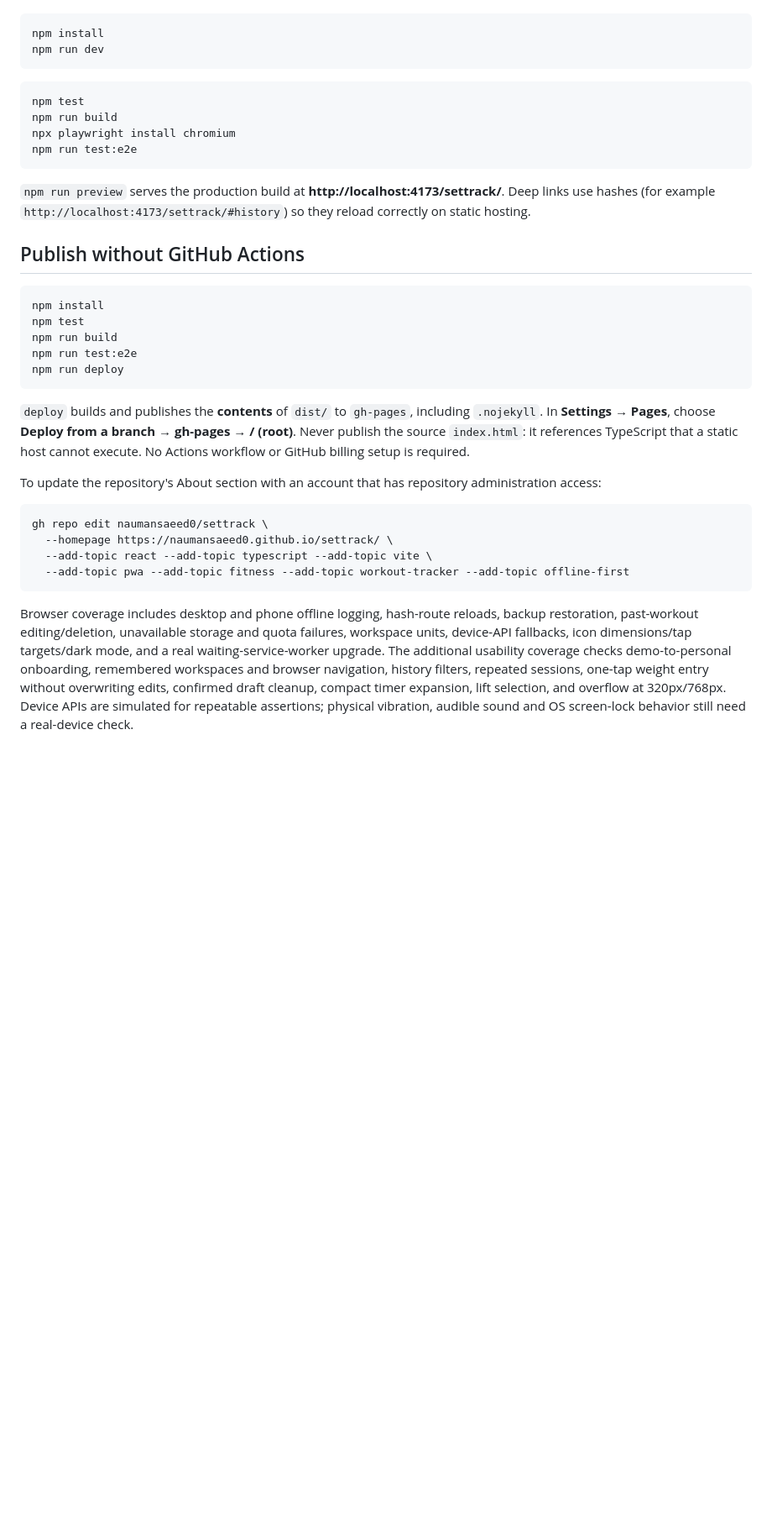
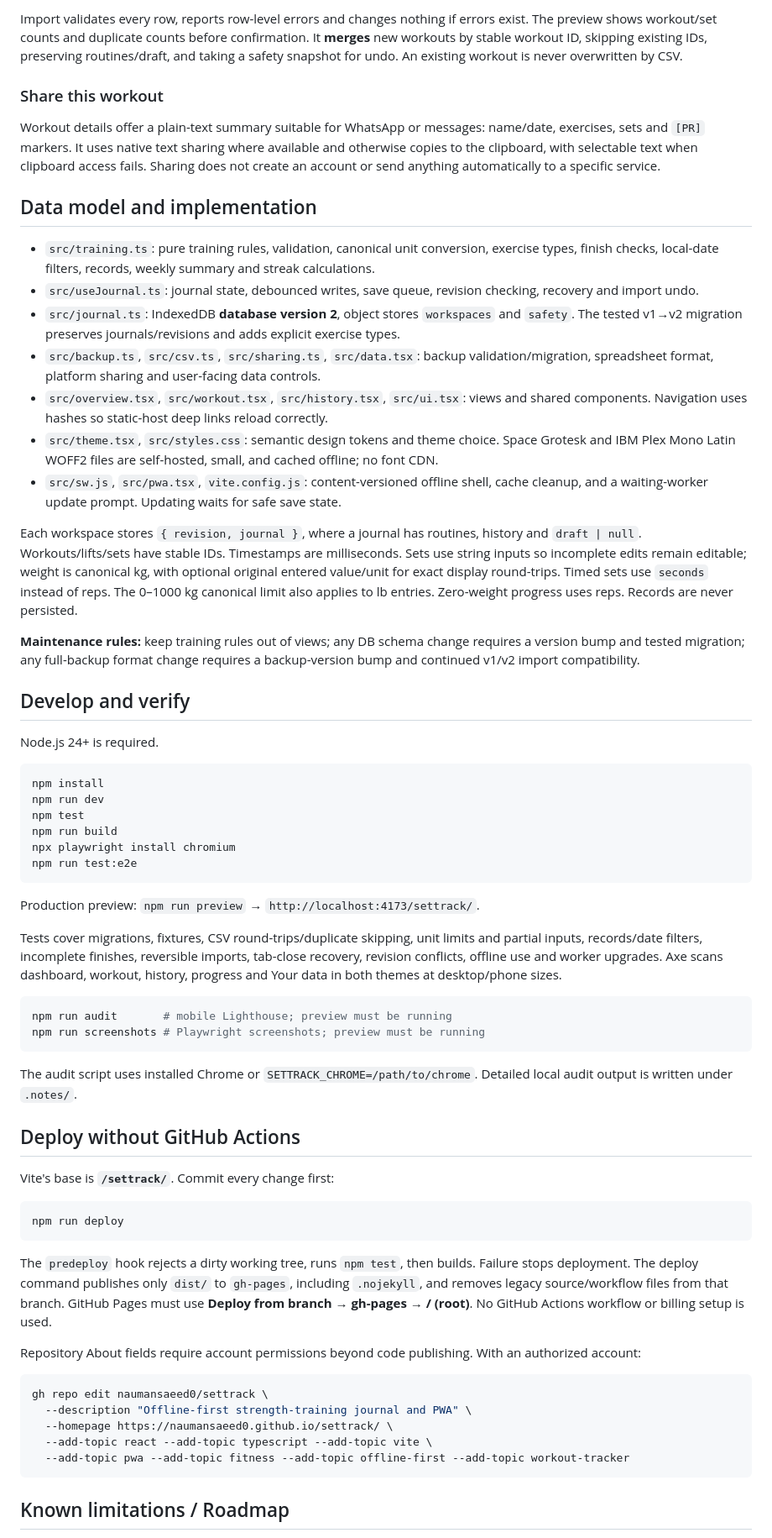
Before and after one commit to naumansaeed0/settrack, a Markdown page: README.md, the part around one of its changes. Shown at 84% size. Drawn GitHub-style; blank space fills up the shorter version.

````diff
--- a/README.md
+++ b/README.md
@@ -48,38 +90,66 @@ Use Node.js 24 or newer.
+Import validates every row, reports row-level errors and changes nothing if errors exist. The preview shows workout/set counts and duplicate counts before confirmation. It **merges** new workouts by stable workout ID, skipping existing IDs, preserving routines/draft, and taking a safety snapshot for undo. An existing workout is never overwritten by CSV.
+
+### Share this workout
+
+Workout details offer a plain-text summary suitable for WhatsApp or messages: name/date, exercises, sets and `[PR]` markers. It uses native text sharing where available and otherwise copies to the clipboard, with selectable text when clipboard access fails. Sharing does not create an account or send anything automatically to a specific service.
+
+## Data model and implementation
+
+- `src/training.ts`: pure training rules, validation, canonical unit conversion, exercise types, finish checks, local-date filters, records, weekly summary and streak calculations.
+- `src/useJournal.ts`: journal state, debounced writes, save queue, revision checking, recovery and import undo.
+- `src/journal.ts`: IndexedDB **database version 2**, object stores `workspaces` and `safety`. The tested v1→v2 migration preserves journals/revisions and adds explicit exercise types.
+- `src/backup.ts`, `src/csv.ts`, `src/sharing.ts`, `src/data.tsx`: backup validation/migration, spreadsheet format, platform sharing and user-facing data controls.
+- `src/overview.tsx`, `src/workout.tsx`, `src/history.tsx`, `src/ui.tsx`: views and shared components. Navigation uses hashes so static-host deep links reload correctly.
+- `src/theme.tsx`, `src/styles.css`: semantic design tokens and theme choice. Space Grotesk and IBM Plex Mono Latin WOFF2 files are self-hosted, small, and cached offline; no font CDN.
+- `src/sw.js`, `src/pwa.tsx`, `vite.config.js`: content-versioned offline shell, cache cleanup, and a waiting-worker update prompt. Updating waits for safe save state.
+
+Each workspace stores `{ revision, journal }`, where a journal has routines, history and `draft | null`. Workouts/lifts/sets have stable IDs. Timestamps are milliseconds. Sets use string inputs so incomplete edits remain editable; weight is canonical kg, with optional original entered value/unit for exact display round-trips. Timed sets use `seconds` instead of reps. The 0–1000 kg canonical limit also applies to lb entries. Zero-weight progress uses reps. Records are never persisted.
+
+**Maintenance rules:** keep training rules out of views; any DB schema change requires a version bump and tested migration; any full-backup format change requires a backup-version bump and continued v1/v2 import compatibility.
+
+## Develop and verify
+
+Node.js 24+ is required.
 
 ```sh
 npm install
 npm run dev
-```
-
-```sh
 npm test
 npm run build
 npx playwright install chromium
 npm run test:e2e
 ```
 
-`npm run preview` serves the production build at **http://localhost:4173/settrack/**. Deep links use hashes (for example `http://localhost:4173/settrack/#history`) so they reload correctly on static hosting.
+Production preview: `npm run preview` → `http://localhost:4173/settrack/`.
 
-## Publish without GitHub Actions
+Tests cover migrations, fixtures, CSV round-trips/duplicate skipping, unit limits and partial inputs, records/date filters, incomplete finishes, reversible imports, tab-close recovery, revision conflicts, offline use and worker upgrades. Axe scans dashboard, workout, history, progress and Your data in both themes at desktop/phone sizes.
 
 ```sh
-npm install
-npm test
-npm run build
-npm run test:e2e
+npm run audit       # mobile Lighthouse; preview must be running
+npm run screenshots # Playwright screenshots; preview must be running
+```
+
+The audit script uses installed Chrome or `SETTRACK_CHROME=/path/to/chrome`. Detailed local audit output is written under `.notes/`.
+
+## Deploy without GitHub Actions
+
+Vite's base is **`/settrack/`**. Commit every change first:
+
+```sh
 npm run deploy
 ```
 
-`deploy` builds and publishes the **contents** of `dist/` to `gh-pages`, including `.nojekyll`. In **Settings → Pages**, choose **Deploy from a branch → gh-pages → / (root)**. Never publish the source `index.html`: it references TypeScript that a static host cannot execute. No Actions workflow or GitHub billing setup is required.
+The `predeploy` hook rejects a dirty working tree, runs `npm test`, then builds. Failure stops deployment. The deploy command publishes only `dist/` to `gh-pages`, including `.nojekyll`, and removes legacy source/workflow files from that branch. GitHub Pages must use **Deploy from branch → gh-pages → / (root)**. No GitHub Actions workflow or billing setup is used.
 
-To update the repository's About section with an account that has repository administration access:
+Repository About fields require account permissions beyond code publishing. With an authorized account:
 
 ```sh
 gh repo edit naumansaeed0/settrack \
+  --description "Offline-first strength-training journal and PWA" \
   --homepage https://naumansaeed0.github.io/settrack/ \
   --add-topic react --add-topic typescript --add-topic vite \
-  --add-topic pwa --add-topic fitness --add-topic workout-tracker --add-topic offline-first
+  --add-topic pwa --add-topic fitness --add-topic offline-first --add-topic workout-tracker
 ```
 
-Browser coverage includes desktop and phone offline logging, hash-route reloads, backup restoration, past-workout editing/deletion, unavailable storage and quota failures, workspace units, device-API fallbacks, icon dimensions/tap targets/dark mode, and a real waiting-service-worker upgrade. The additional usability coverage checks demo-to-personal onboarding, remembered workspaces and browser navigation, history filters, repeated sessions, one-tap weight entry without overwriting edits, confirmed draft cleanup, compact timer expansion, lift selection, and overflow at 320px/768px. Device APIs are simulated for repeatable assertions; physical vibration, audible sound and OS screen-lock behavior still need a real-device check.
+## Known limitations / Roadmap
 
````
Also changed, not shown: other parts of README.md (+79 -37 lines), docs/screenshots/logging-set-phone.png, docs/screenshots/overview-light.png (added), docs/screenshots/overview.png, docs/screenshots/progress.png (added).
